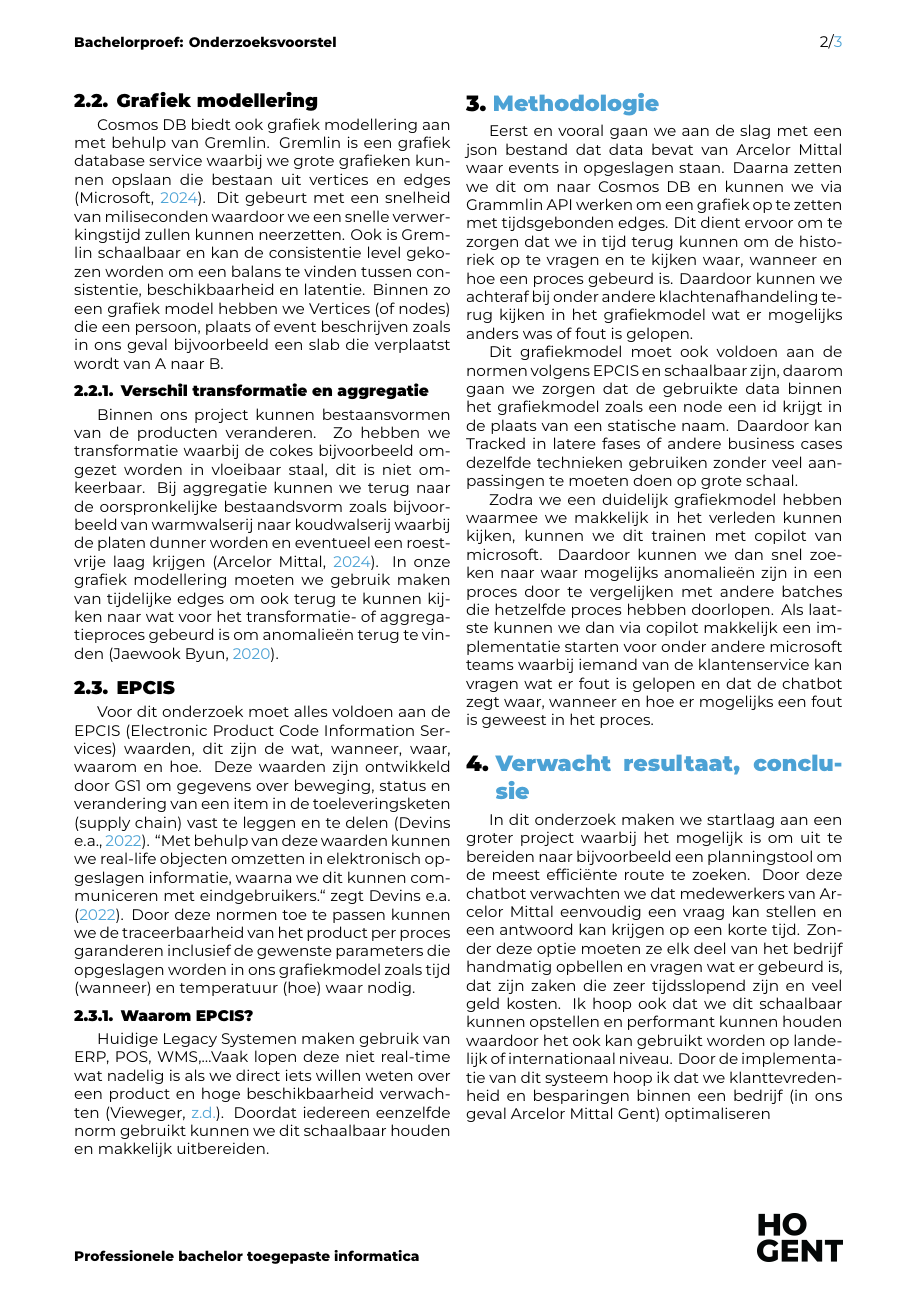
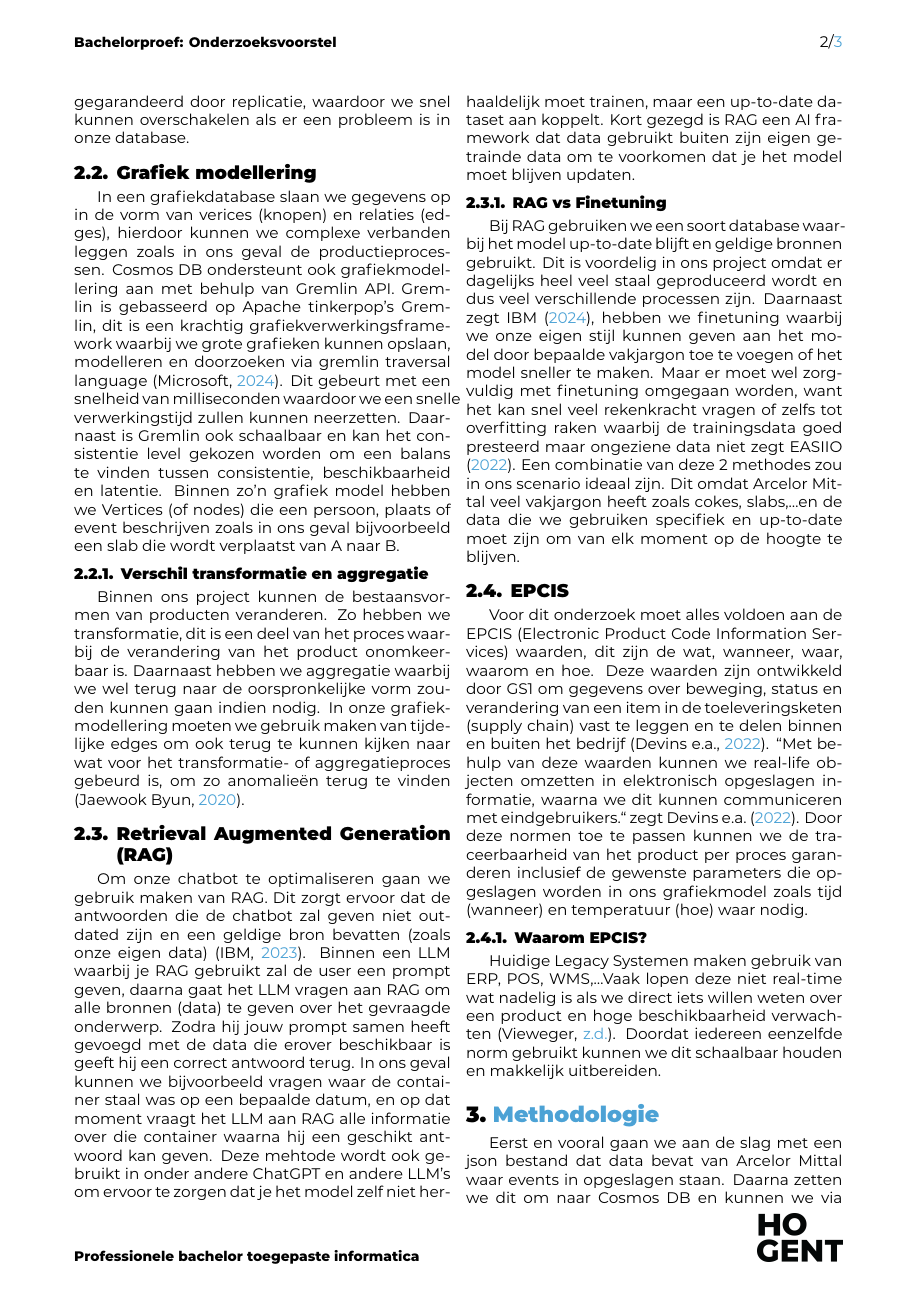
Before and after one commit to maartenvanderschueren/bachelorproef, a LaTeX document (voorstel/VanderSchuerenMaarten-BPvoorstel.tex, which reads voorstel/voorstel-inhoud.tex): page 2 of 3. Compiled offline with XeLaTeX.

Commit message:
Feedback Update

```diff
--- a/voorstel/voorstel-inhoud.tex
+++ b/voorstel/voorstel-inhoud.tex
@@ -40,19 +39,35 @@
+De hoge beschikbaarheid wordt gegarandeerd door replicatie, waardoor we snel kunnen overschakelen als er een probleem is in onze database.
 
 \subsection{Grafiek modellering}
-Cosmos DB biedt ook grafiek modellering aan met behulp van Gremlin. Gremlin is een grafiek database service waarbij we grote grafieken kunnen opslaan die bestaan uit vertices en edges \autocite{Microsoft2024}.
-Dit gebeurt met een snelheid van miliseconden waardoor we een snelle verwerkingstijd zullen kunnen neerzetten.
-Ook is Gremlin schaalbaar en kan de consistentie level gekozen worden om een balans te vinden tussen consistentie, beschikbaarheid en latentie.
-Binnen zo een grafiek model hebben we Vertices (of nodes) die een persoon, plaats of event beschrijven zoals in ons geval bijvoorbeeld een slab die verplaatst wordt van A naar B.
+In een grafiekdatabase slaan we gegevens op in de vorm van verices (knopen) en relaties (edges), hierdoor kunnen we complexe verbanden leggen zoals in ons geval de productieprocessen.
+Cosmos DB ondersteunt ook grafiekmodellering aan met behulp van Gremlin API. Gremlin is gebasseerd op Apache tinkerpop's Gremlin, dit is een krachtig grafiekverwerkingsframework waarbij we grote grafieken kunnen opslaan, modelleren en doorzoeken via gremlin traversal language \autocite{Microsoft2024}.
+Dit gebeurt met een snelheid van milliseconden waardoor we een snelle verwerkingstijd zullen kunnen neerzetten.
+Daarnaast is Gremlin ook schaalbaar en kan het consistentie level gekozen worden om een balans te vinden tussen consistentie, beschikbaarheid en latentie.
+Binnen zo'n grafiek model hebben we Vertices (of nodes) die een persoon, plaats of event beschrijven zoals in ons geval bijvoorbeeld een slab die wordt verplaatst van A naar B.
 
 \subsubsection{Verschil transformatie en aggregatie}
-Binnen ons project kunnen bestaansvormen van de producten veranderen. Zo hebben we transformatie waarbij de cokes bijvoorbeeld omgezet worden in vloeibaar staal, dit is niet omkeerbaar.
-Bij aggregatie kunnen we terug naar de oorspronkelijke bestaandsvorm zoals bijvoorbeeld van warmwalserij naar koudwalserij waarbij de platen dunner worden en eventueel een roestvrije laag krijgen \autocite{ArcelorMittal2024}.
-In onze grafiek modellering moeten we gebruik maken van tijdelijke edges om ook terug te kunnen kijken naar wat voor het transformatie- of aggregatieproces gebeurd is om anomalieën terug te vinden \autocite{JaewookByun2020}.
+Binnen ons project kunnen de bestaansvormen van producten veranderen. Zo hebben we transformatie, dit is een deel van het proces waarbij de verandering van het product onomkeerbaar is.
+Daarnaast hebben we aggregatie waarbij we wel terug naar de oorspronkelijke vorm zouden kunnen gaan indien nodig.
+In onze grafiekmodellering moeten we gebruik maken van tijdelijke edges om ook terug te kunnen kijken naar wat voor het transformatie- of aggregatieproces gebeurd is, om zo anomalieën terug te vinden \autocite{JaewookByun2020}.
+
+\subsection{Retrieval Augmented Generation (RAG)}
+Om onze chatbot te optimaliseren gaan we gebruik maken van RAG.
+Dit zorgt ervoor dat de antwoorden die de chatbot zal geven niet out-dated zijn en een geldige bron bevatten (zoals onze eigen data) \autocite{IBM2023}.
+Binnen een LLM waarbij je RAG gebruikt zal de user een prompt geven, daarna gaat het LLM vragen aan RAG om alle bronnen (data) te geven over het gevraagde onderwerp.
+Zodra hij jouw prompt samen heeft gevoegd met de data die erover beschikbaar is geeft hij een correct antwoord terug.
+In ons geval kunnen we bijvoorbeeld vragen waar de container staal was op een bepaalde datum, en op dat moment vraagt het LLM aan RAG alle informatie over die container waarna hij een geschikt antwoord kan geven.
+Deze mehtode wordt ook gebruikt in onder andere ChatGPT en andere LLM's om ervoor te zorgen dat je het model zelf niet herhaaldelijk moet trainen, maar een up-to-date dataset aan koppelt.
+Kort gezegd is RAG een AI framework dat data gebruikt buiten zijn eigen getrainde data om te voorkomen dat je het model moet blijven updaten.
+\subsubsection{RAG vs Finetuning}
+Bij RAG gebruiken we een soort database waarbij het model up-to-date blijft en geldige bronnen gebruikt. Dit is voordelig in ons project omdat er dagelijks heel veel staal geproduceerd wordt en dus veel verschillende processen zijn.
+Daarnaast zegt \textcite{IBM2024}, hebben we finetuning waarbij we onze eigen stijl kunnen geven aan het model door bepaalde vakjargon toe te voegen of het model sneller te maken.
+Maar er moet wel zorgvuldig met finetuning omgegaan worden, want het kan snel veel rekenkracht vragen of zelfs tot overfitting raken waarbij de trainingsdata goed presteerd maar ongeziene data niet zegt \textcite{EASIIO2022}.
+Een combinatie van deze 2 methodes zou in ons scenario ideaal zijn. Dit omdat Arcelor Mittal veel vakjargon heeft zoals cokes, slabs,\dots en de data die we gebruiken specifiek en up-to-date moet zijn om van elk moment op de hoogte te blijven.
 
 
 \subsection{EPCIS}
 Voor dit onderzoek moet alles voldoen aan de EPCIS (Electronic Product Code Information Services) waarden, dit zijn de wat, wanneer, waar, waarom en hoe.
-Deze waarden zijn ontwikkeld door GS1 om gegevens over beweging, status en verandering van een item in de toeleveringsketen (supply chain) vast te leggen en te delen \autocite{Devins}.
+Deze waarden zijn ontwikkeld door GS1 om gegevens over beweging, status en verandering van een item in de toeleveringsketen (supply chain) vast te leggen en te delen binnen en buiten het bedrijf \autocite{Devins}.
 ``Met behulp van deze waarden kunnen we real-life objecten omzetten in elektronisch opgeslagen informatie, waarna we dit kunnen communiceren met eindgebruikers.`` zegt \textcite{Devins}.
 Door deze normen toe te passen kunnen we de traceerbaarheid van het product per proces garanderen inclusief de gewenste parameters die opgeslagen worden in ons grafiekmodel zoals tijd (wanneer) en temperatuur (hoe) waar nodig.
 \subsubsection{Waarom EPCIS?}
@@ -84,7 +99,7 @@
 \section{Methodologie}%
 \label{sec:methodologie}
 Eerst en vooral gaan we aan de slag met een json bestand dat data bevat van Arcelor Mittal waar events in opgeslagen staan.
-Daarna zetten we dit om naar Cosmos DB en kunnen we via Grammlin API werken om een grafiek op te zetten met tijdsgebonden edges. Dit dient ervoor om te zorgen dat we in tijd terug kunnen om de historiek op te vragen en te kijken waar, wanneer en hoe een proces gebeurd is.
+Daarna zetten we dit om naar Cosmos DB en kunnen we via Gremlin API werken om een grafiek op te zetten met tijdsgebonden edges. Dit dient ervoor om te zorgen dat we in tijd terug kunnen om de historiek op te vragen en te kijken waar, wanneer en hoe een proces gebeurd is.
 Daardoor kunnen we achteraf bij onder andere klachtenafhandeling terug kijken in het grafiekmodel wat er mogelijks anders was of fout is gelopen.
 
 Dit grafiekmodel moet ook voldoen aan de normen volgens EPCIS en schaalbaar zijn, daarom gaan we zorgen dat de gebruikte data binnen het grafiekmodel zoals een node een id krijgt in de plaats van een statische naam.
@@ -115,7 +131,7 @@
 Door deze chatbot verwachten we dat medewerkers van Arcelor Mittal eenvoudig een vraag kan stellen en een antwoord kan krijgen op een korte tijd.
 Zonder deze optie moeten ze elk deel van het bedrijf handmatig opbellen en vragen wat er gebeurd is, dat zijn zaken die zeer tijdsslopend zijn en veel geld kosten.
 Ik hoop ook dat we dit schaalbaar kunnen opstellen en performant kunnen houden waardoor het ook kan gebruikt worden op landelijk of internationaal niveau.
-Door de implementatie van dit systeem hoop ik dat we klanttevredenheid en besparingen binnen een bedrijf (in ons geval Arcelor Mittal Gent) optimaliseren
+Door de implementatie van dit systeem hoop ik dat we klanttevredenheid en besparingen binnen een bedrijf (in ons geval Arcelor Mittal Gent) kunnen optimaliseren
 % - Kan een medewerken van Arcelor Mittal op een eenvoudige manier een antwoord vinden op zijn vraag en wat is de tijdswints & geldbesparing dat ermee gepaard gaat.
 % - Kunnen we op een bepaalde schaalgrootte de grafiek maken en performant houden
 % BusinessUC -> Moet opgenomen worden in verwahte resultaat kost/besparing samenleggen.
```
Also changed, not shown: voorstel/VanderSchuerenMaarten-BPvoorstel.tex (+1 -1 lines), voorstel/voorstel.bib (+21 -0 lines), output/VanderSchuerenMaarten-BPvoorstel.pdf, voorstel/voorstel-inhoud.tex (8 more changed lines).
